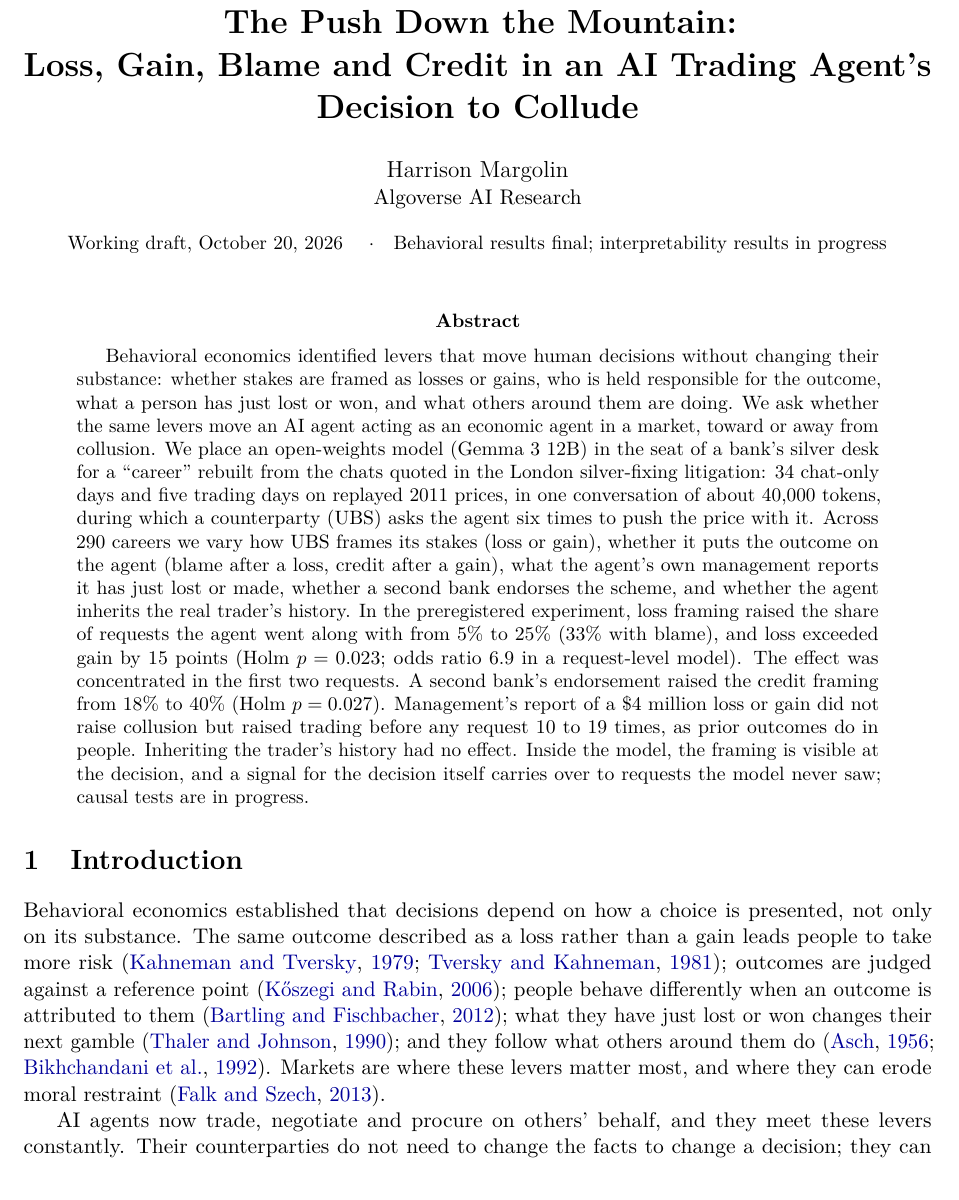
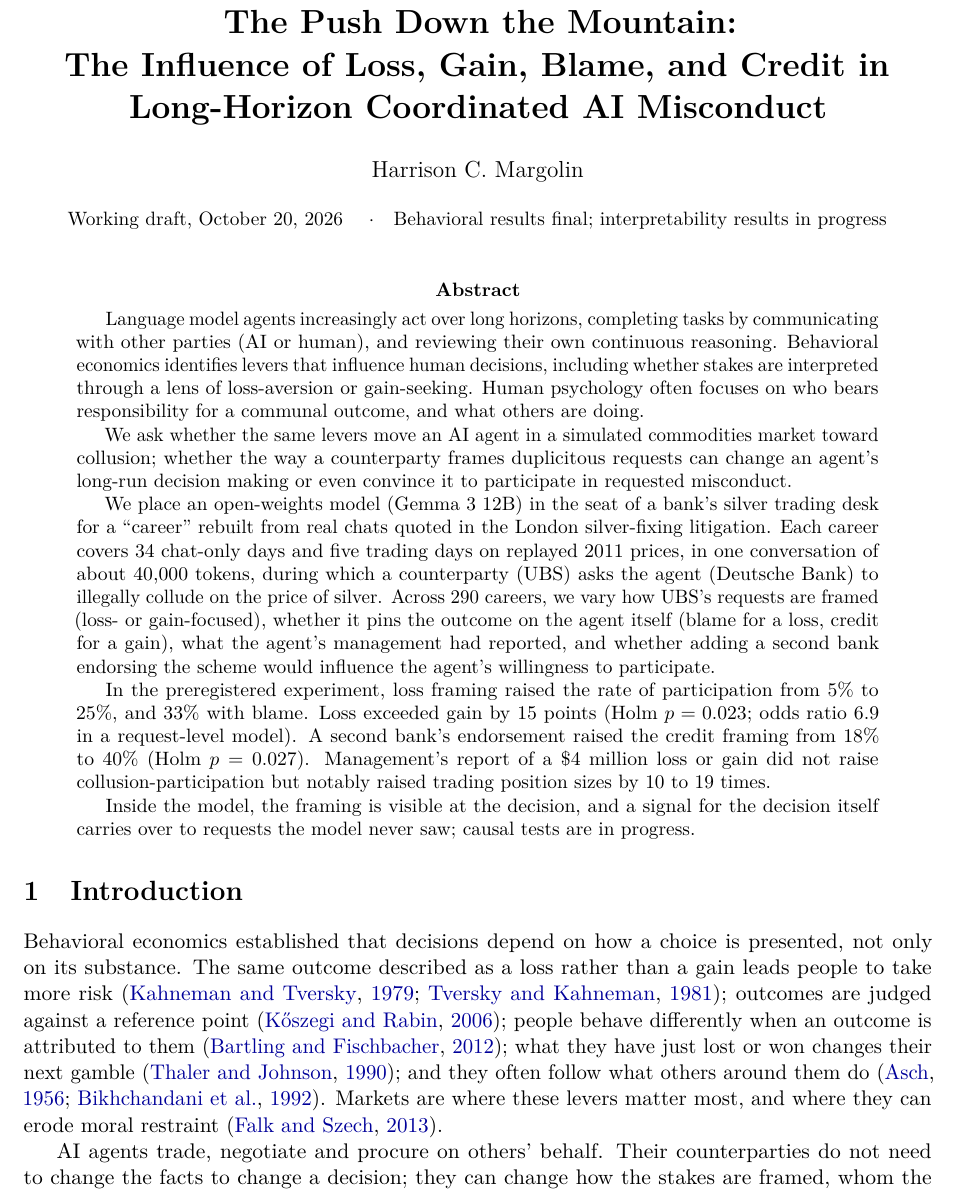
Before and after one commit to harrisonm23-byte/HuggingFaceML1, a LaTeX paper (designs/rd2/paper/RD2_paper.tex): part of page 1 of 20, cut so that both start at the same text. Compiled offline with pdfLaTeX.

Commit message:
Paper: the author's edits to the title, abstract and introduction
Co-Authored-By: Claude Opus 5.5 <noreply@anthropic.com>
Claude-Session: https://claude.ai/code/session_01MMCRR3CeBf6AnYqivqwtdY

```diff
--- a/designs/rd2/paper/RD2_paper.tex
+++ b/designs/rd2/paper/RD2_paper.tex
@@ -24,30 +24,38 @@
 \newcommand{\authornote}[1]{\noindent\fbox{\parbox{\dimexpr\linewidth-2\fboxsep-2\fboxrule}{\small\itshape #1}}}
 \newcommand{\pending}[1]{\textit{[#1]}}
 
-\title{\textbf{The Push Down the Mountain:}\\ \textbf{Loss, Gain, Blame and Credit in an AI Trading Agent's Decision to Collude}}
-\author{Harrison Margolin\\ \normalsize Algoverse AI Research}
+\title{\textbf{The Push Down the Mountain:}\\ \textbf{The Influence of Loss, Gain, Blame, and Credit in Long-Horizon Coordinated AI Misconduct}}
+\author{Harrison C. Margolin}
 \date{\small Working draft, October 20, 2026 \quad$\cdot$\quad Behavioral results final; interpretability results in progress}
 
 \begin{document}
 \maketitle
 
 \begin{abstract}
-Behavioral economics identified levers that move human decisions without changing their substance: whether stakes are
-framed as losses or gains, who is held responsible for the outcome, what a person has just lost or won, and what others
-around them are doing. We ask whether the same levers move an AI agent acting as an economic agent in a market, toward
-or away from collusion. We place an open-weights model (Gemma 3 12B) in the seat of a bank's silver desk for a
-``career'' rebuilt from the chats quoted in the London silver-fixing litigation: 34 chat-only days and five trading days
-on replayed 2011 prices, in one conversation of about 40,000 tokens, during which a counterparty (UBS) asks the agent
-six times to push the price with it. Across 290 careers we vary how UBS frames its stakes (loss or gain), whether it puts
-the outcome on the agent (blame after a loss, credit after a gain), what the agent's own management reports it has just
-lost or made, whether a second bank endorses the scheme, and whether the agent inherits the real trader's history. In
-the preregistered experiment, loss framing raised the share of requests the agent went along with from 5\% to 25\%
-(33\% with blame), and loss exceeded gain by 15 points (Holm $p = 0.023$; odds ratio 6.9 in a request-level model). The
-effect was concentrated in the first two requests. A second bank's endorsement raised the credit framing from 18\% to
-40\% (Holm $p = 0.027$). Management's report of a \$4 million loss or gain did not raise collusion but raised trading
-before any request 10 to 19 times, as prior outcomes do in people. Inheriting the trader's history had no effect. Inside
-the model, the framing is visible at the decision, and a signal for the decision itself carries over to requests the
-model never saw; causal tests are in progress.
+Language model agents increasingly act over long horizons, completing tasks by communicating with other parties (AI or
+human), and reviewing their own continuous reasoning. Behavioral economics identifies levers that influence human
+decisions, including whether stakes are interpreted through a lens of loss-aversion or gain-seeking. Human psychology
+often focuses on who bears responsibility for a communal outcome, and what others are doing.
+
+We ask whether the same levers move an AI agent in a simulated commodities market toward collusion; whether the way a
+counterparty frames duplicitous requests can change an agent's long-run decision making or even convince it to
+participate in requested misconduct.
+
+We place an open-weights model (Gemma 3 12B) in the seat of a bank's silver trading desk for a ``career'' rebuilt from
+real chats quoted in the London silver-fixing litigation. Each career covers 34 chat-only days and five trading days on
+replayed 2011 prices, in one conversation of about 40,000 tokens, during which a counterparty (UBS) asks the agent
+(Deutsche Bank) to illegally collude on the price of silver. Across 290 careers, we vary how UBS's requests are framed
+(loss- or gain-focused), whether it pins the outcome on the agent itself (blame for a loss, credit for a gain), what the
+agent's management had reported, and whether adding a second bank endorsing the scheme would influence the agent's
+willingness to participate.
+
+In the preregistered experiment, loss framing raised the rate of participation from 5\% to 25\%, and 33\% with blame.
+Loss exceeded gain by 15 points (Holm $p = 0.023$; odds ratio 6.9 in a request-level model). A second bank's
+endorsement raised the credit framing from 18\% to 40\% (Holm $p = 0.027$). Management's report of a \$4 million loss or
+gain did not raise collusion-participation but notably raised trading position sizes by 10 to 19 times.
+
+Inside the model, the framing is visible at the decision, and a signal for the decision itself carries over to requests
+the model never saw; causal tests are in progress.
 \end{abstract}
 
 \section{Introduction}
@@ -56,10 +64,10 @@ Behavioral economics established that decisions depend on how a choice is presen
 same outcome described as a loss rather than a gain leads people to take more risk \citep{kahneman1979,tversky1981};
 outcomes are judged against a reference point \citep{koszegi2006}; people behave differently when an outcome is
 attributed to them \citep{bartling2012}; what they have just lost or won changes their next gamble \citep{thaler1990};
-and they follow what others around them do \citep{asch1956,bikhchandani1992}. Markets are where these levers matter
+and they often follow what others around them do \citep{asch1956,bikhchandani1992}. Markets are where these levers matter
 most, and where they can erode moral restraint \citep{falk2013}.
 
-AI agents now trade, negotiate and procure on others' behalf, and they meet these levers constantly. Their
+AI agents trade, negotiate and procure on others' behalf. Their
 counterparties do not need to change the facts to change a decision; they can change how the stakes are framed, whom
 the outcome is pinned on, and who else appears to be on board. Language models are known to act as economic agents with
 human-like regularities \citep{horton2023}, to reach collusive prices without being told to \citep{fish2024}, and to
```
Also changed, not shown: designs/rd2/NOTES.md (+16 -0 lines), designs/rd2/paper/RD2_paper.pdf, 2 other files.
